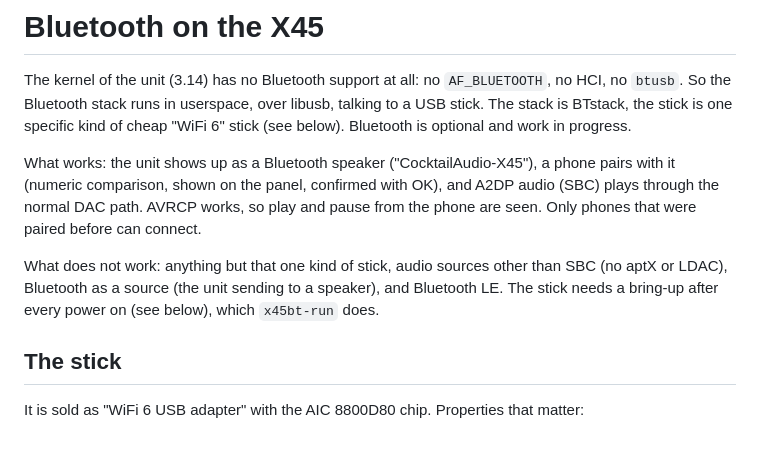
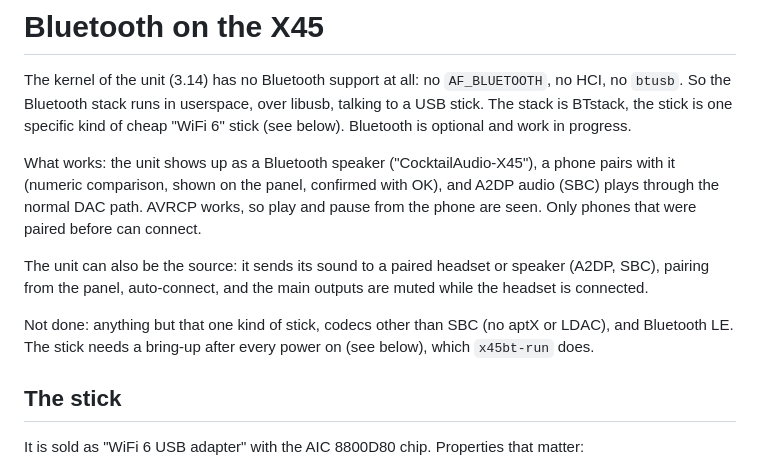
Before and after one commit to gamerpaddy/CocktailAudio-X45-CustomFirmware, a Markdown page: docs/X45-BLUETOOTH.md, the part around the change. Rendered like a GitHub page; blank space fills up the shorter version.

```diff
--- a/docs/X45-BLUETOOTH.md
+++ b/docs/X45-BLUETOOTH.md
@@ -8,9 +8,11 @@ What works: the unit shows up as a Bluetooth speaker ("CocktailAudio-X45"), a ph
 comparison, shown on the panel, confirmed with OK), and A2DP audio (SBC) plays through the normal DAC path.
 AVRCP works, so play and pause from the phone are seen. Only phones that were paired before can connect.
 
-What does not work: anything but that one kind of stick, audio sources other than SBC (no aptX or LDAC), Bluetooth
-as a source (the unit sending to a speaker), and Bluetooth LE. The stick needs a bring-up after every power on
-(see below), which `x45bt-run` does.
+The unit can also be the source: it sends its sound to a paired headset or speaker (A2DP, SBC), pairing from the
+panel, auto-connect, and the main outputs are muted while the headset is connected.
+
+Not done: anything but that one kind of stick, codecs other than SBC (no aptX or LDAC), and Bluetooth LE. The stick
+needs a bring-up after every power on (see below), which `x45bt-run` does.
 
 ## The stick
 
```
Also changed, not shown: README.md (+28 -21 lines).
